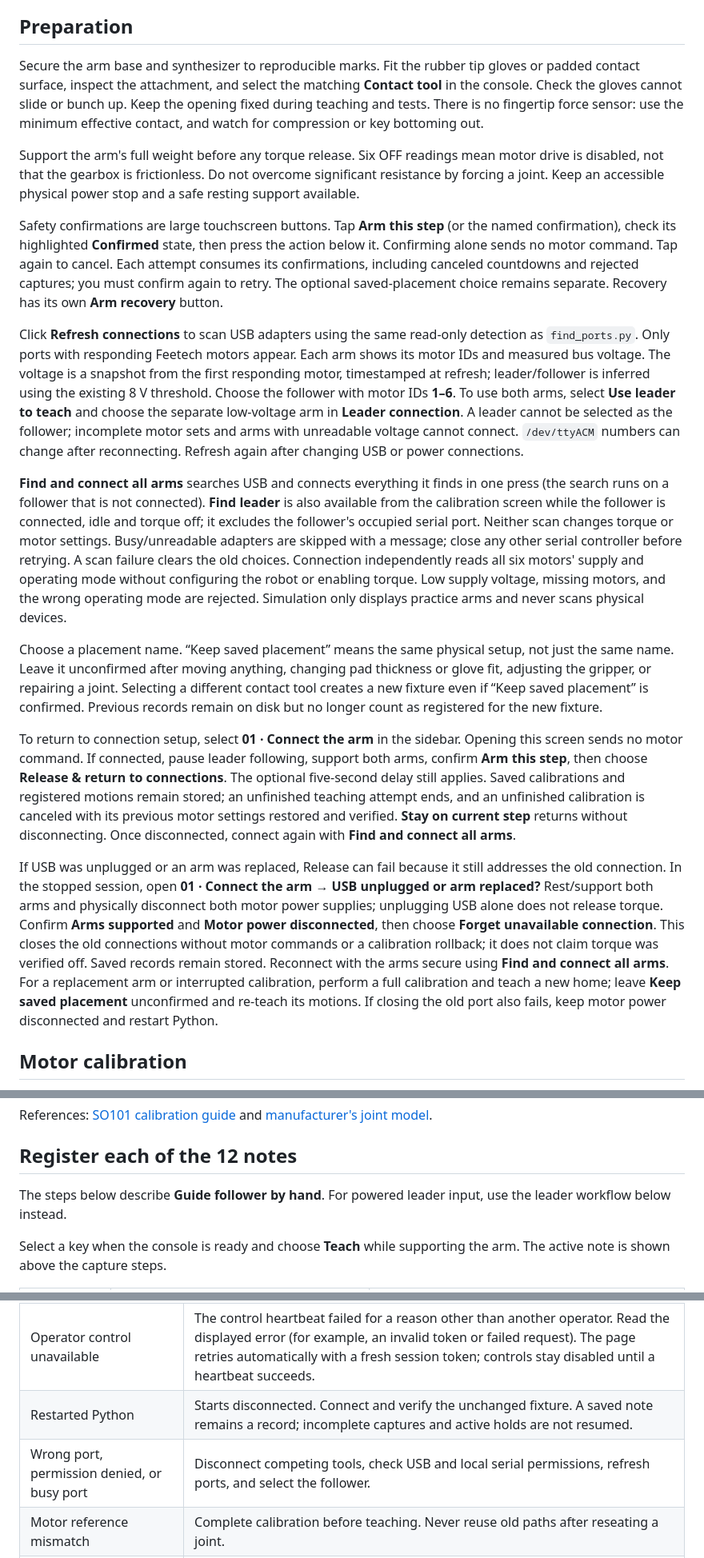
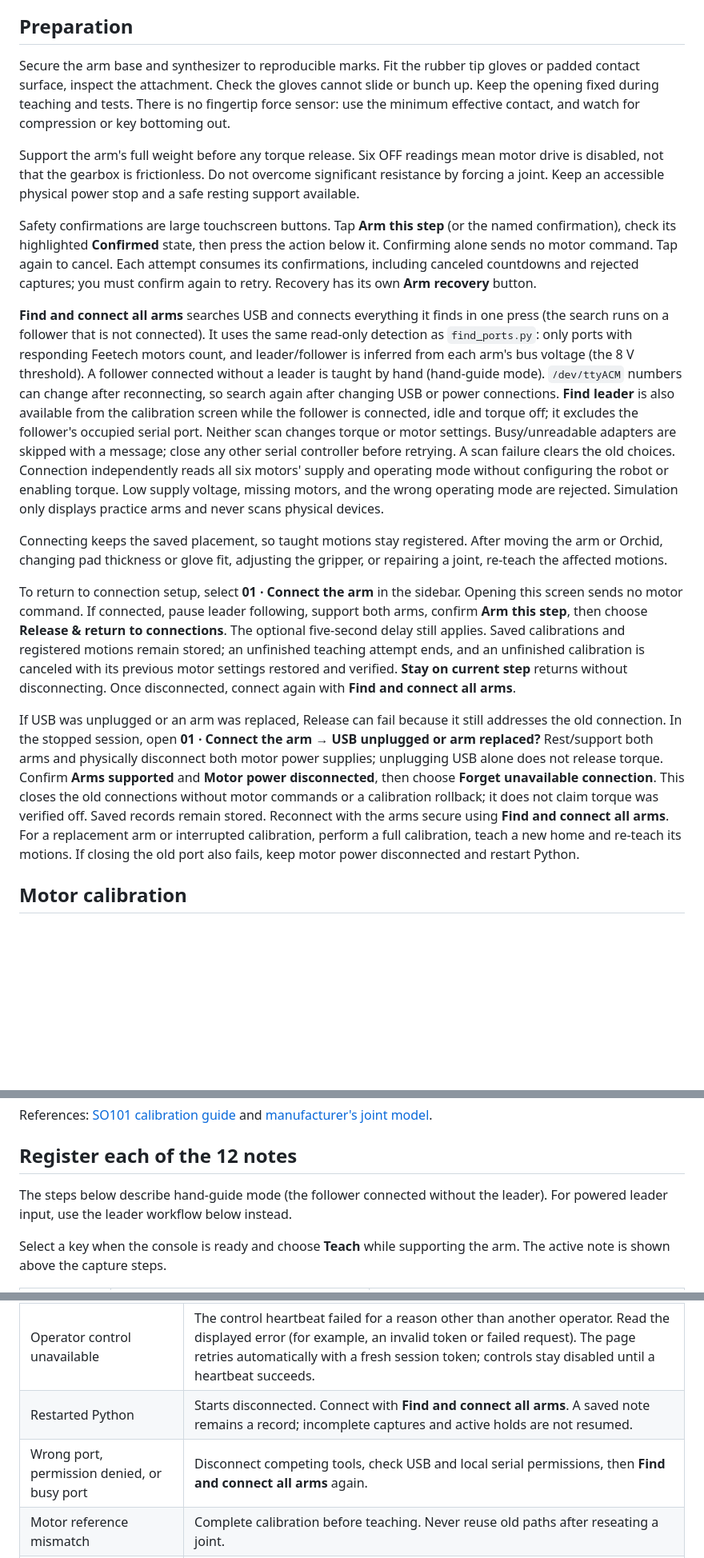
Before and after one commit to RobSpectre/orchid-robot, a Markdown page: docs/operator-guide.md, 3 parts joined by grey strips. Shown at 80% size. GitHub-like rendering; blank space fills up the shorter version.

Commit message:
Describe connecting as the console does it now
The operator guide and README still described the removed connect form:
choosing ports, a Contact tool, a placement name, Keep saved placement,
Guide follower by hand and Use leader to teach. They now describe Find
and connect all arms, which keeps the saved placement, and hand-guide
mode as a follower connected without the leader. The press length range
matches the console's 0-60 s.

Co-Authored-By: Claude Opus 5.5 <noreply@anthropic.com>

```diff
--- a/docs/operator-guide.md
+++ b/docs/operator-guide.md
@@ -4,21 +4,19 @@ Run `python app.py` in the prepared Python environment and open http://127.0.0.1
 
 ## Preparation
 
-Secure the arm base and synthesizer to reproducible marks. Fit the rubber tip gloves or padded contact surface, inspect the attachment, and select the matching **Contact tool** in the console. Check the gloves cannot slide or bunch up. Keep the opening fixed during teaching and tests. There is no fingertip force sensor: use the minimum effective contact, and watch for compression or key bottoming out.
+Secure the arm base and synthesizer to reproducible marks. Fit the rubber tip gloves or padded contact surface, inspect the attachment. Check the gloves cannot slide or bunch up. Keep the opening fixed during teaching and tests. There is no fingertip force sensor: use the minimum effective contact, and watch for compression or key bottoming out.
 
 Support the arm's full weight before any torque release. Six OFF readings mean motor drive is disabled, not that the gearbox is frictionless. Do not overcome significant resistance by forcing a joint. Keep an accessible physical power stop and a safe resting support available.
 
-Safety confirmations are large touchscreen buttons. Tap **Arm this step** (or the named confirmation), check its highlighted **Confirmed** state, then press the action below it. Confirming alone sends no motor command. Tap again to cancel. Each attempt consumes its confirmations, including canceled countdowns and rejected captures; you must confirm again to retry. The optional saved-placement choice remains separate. Recovery has its own **Arm recovery** button.
+Safety confirmations are large touchscreen buttons. Tap **Arm this step** (or the named confirmation), check its highlighted **Confirmed** state, then press the action below it. Confirming alone sends no motor command. Tap again to cancel. Each attempt consumes its confirmations, including canceled countdowns and rejected captures; you must confirm again to retry. Recovery has its own **Arm recovery** button.
 
-Click **Refresh connections** to scan USB adapters using the same read-only detection as `find_ports.py`. Only ports with responding Feetech motors appear. Each arm shows its motor IDs and measured bus voltage. The voltage is a snapshot from the first responding motor, timestamped at refresh; leader/follower is inferred using the existing 8 V threshold. Choose the follower with motor IDs **1–6**. To use both arms, select **Use leader to teach** and choose the separate low-voltage arm in **Leader connection**. A leader cannot be selected as the follower; incomplete motor sets and arms with unreadable voltage cannot connect. `/dev/ttyACM` numbers can change after reconnecting. Refresh again after changing USB or power connections.
+**Find and connect all arms** searches USB and connects everything it finds in one press (the search runs on a follower that is not connected). It uses the same read-only detection as `find_ports.py`: only ports with responding Feetech motors count, and leader/follower is inferred from each arm's bus voltage (the 8 V threshold). A follower connected without a leader is taught by hand (hand-guide mode). `/dev/ttyACM` numbers can change after reconnecting, so search again after changing USB or power connections. **Find leader** is also available from the calibration screen while the follower is connected, idle and torque off; it excludes the follower's occupied serial port. Neither scan changes torque or motor settings. Busy/unreadable adapters are skipped with a message; close any other serial controller before retrying. A scan failure clears the old choices. Connection independently reads all six motors' supply and operating mode without configuring the robot or enabling torque. Low supply voltage, missing motors, and the wrong operating mode are rejected. Simulation only displays practice arms and never scans physical devices.
 
-**Find and connect all arms** searches USB and connects everything it finds in one press (the search runs on a follower that is not connected). **Find leader** is also available from the calibration screen while the follower is connected, idle and torque off; it excludes the follower's occupied serial port. Neither scan changes torque or motor settings. Busy/unreadable adapters are skipped with a message; close any other serial controller before retrying. A scan failure clears the old choices. Connection independently reads all six motors' supply and operating mode without configuring the robot or enabling torque. Low supply voltage, missing motors, and the wrong operating mode are rejected. Simulation only displays practice arms and never scans physical devices.
-
-Choose a placement name. “Keep saved placement” means the same physical setup, not just the same name. Leave it unconfirmed after moving anything, changing pad thickness or glove fit, adjusting the gripper, or repairing a joint. Selecting a different contact tool creates a new fixture even if “Keep saved placement” is confirmed. Previous records remain on disk but no longer count as registered for the new fixture.
+Connecting keeps the saved placement, so taught motions stay registered. After moving the arm or Orchid, changing pad thickness or glove fit, adjusting the gripper, or repairing a joint, re-teach the affected motions.
 
 To return to connection setup, select **01 · Connect the arm** in the sidebar. Opening this screen sends no motor command. If connected, pause leader following, support both arms, confirm **Arm this step**, then choose **Release & return to connections**. The optional five-second delay still applies. Saved calibrations and registered motions remain stored; an unfinished teaching attempt ends, and an unfinished calibration is canceled with its previous motor settings restored and verified. **Stay on current step** returns without disconnecting. Once disconnected, connect again with **Find and connect all arms**.
 
-If USB was unplugged or an arm was replaced, Release can fail because it still addresses the old connection. In the stopped session, open **01 · Connect the arm → USB unplugged or arm replaced?** Rest/support both arms and physically disconnect both motor power supplies; unplugging USB alone does not release torque. Confirm **Arms supported** and **Motor power disconnected**, then choose **Forget unavailable connection**. This closes the old connections without motor commands or a calibration rollback; it does not claim torque was verified off. Saved records remain stored. Reconnect with the arms secure using **Find and connect all arms**. For a replacement arm or interrupted calibration, perform a full calibration and teach a new home; leave **Keep saved placement** unconfirmed and re-teach its motions. If closing the old port also fails, keep motor power disconnected and restart Python.
+If USB was unplugged or an arm was replaced, Release can fail because it still addresses the old connection. In the stopped session, open **01 · Connect the arm → USB unplugged or arm replaced?** Rest/support both arms and physically disconnect both motor power supplies; unplugging USB alone does not release torque. Confirm **Arms supported** and **Motor power disconnected**, then choose **Forget unavailable connection**. This closes the old connections without motor commands or a calibration rollback; it does not claim torque was verified off. Saved records remain stored. Reconnect with the arms secure using **Find and connect all arms**. For a replacement arm or interrupted calibration, perform a full calibration, teach a new home and re-teach its motions. If closing the old port also fails, keep motor power disconnected and restart Python.
 
 ## Motor calibration
 
@@ -61,7 +59,7 @@ References: [SO101 calibration guide](https://huggingface.co/docs/lerobot/en/so1
 
 ## Register each of the 12 notes
 
-The steps below describe **Guide follower by hand**. For powered leader input, use the leader workflow below instead.
+The steps below describe hand-guide mode (the follower connected without the leader). For powered leader input, use the leader workflow below instead.
 
 Select a key when the console is ready and choose **Teach** while supporting the arm. The active note is shown above the capture steps.
 
@@ -354,8 +352,8 @@ Instrument references: [Playstyles](https://support.telepathicinstruments.com/hc
 | Read-only window | Another tab owns control. Close the old tab and wait five seconds. Taking over a lost powered session causes a stop, not automatic continuation. |
 | Waiting for operator control | Reloading even a single tab creates a new page session. Leave it open for up to five seconds while the previous session expires. If another session keeps renewing control, the label changes to Read-only window. |
 | Operator control unavailable | The control heartbeat failed for a reason other than another operator. Read the displayed error (for example, an invalid token or failed request). The page retries automatically with a fresh session token; controls stay disabled until a heartbeat succeeds. |
-| Restarted Python | Starts disconnected. Connect and verify the unchanged fixture. A saved note remains a record; incomplete captures and active holds are not resumed. |
-| Wrong port, permission denied, or busy port | Disconnect competing tools, check USB and local serial permissions, refresh ports, and select the follower. |
+| Restarted Python | Starts disconnected. Connect with **Find and connect all arms**. A saved note remains a record; incomplete captures and active holds are not resumed. |
+| Wrong port, permission denied, or busy port | Disconnect competing tools, check USB and local serial permissions, then **Find and connect all arms** again. |
 | Motor reference mismatch | Complete calibration before teaching. Never reuse old paths after reseating a joint. |
 | Midpoint/range calibration interrupted | Normal cancellation attempts rollback. After loss of power/USB, recalibrate fully and re-teach. |
 
```
Also changed, not shown: other parts of docs/operator-guide.md (+2 -2 lines), README.md (+1 -1 lines).
